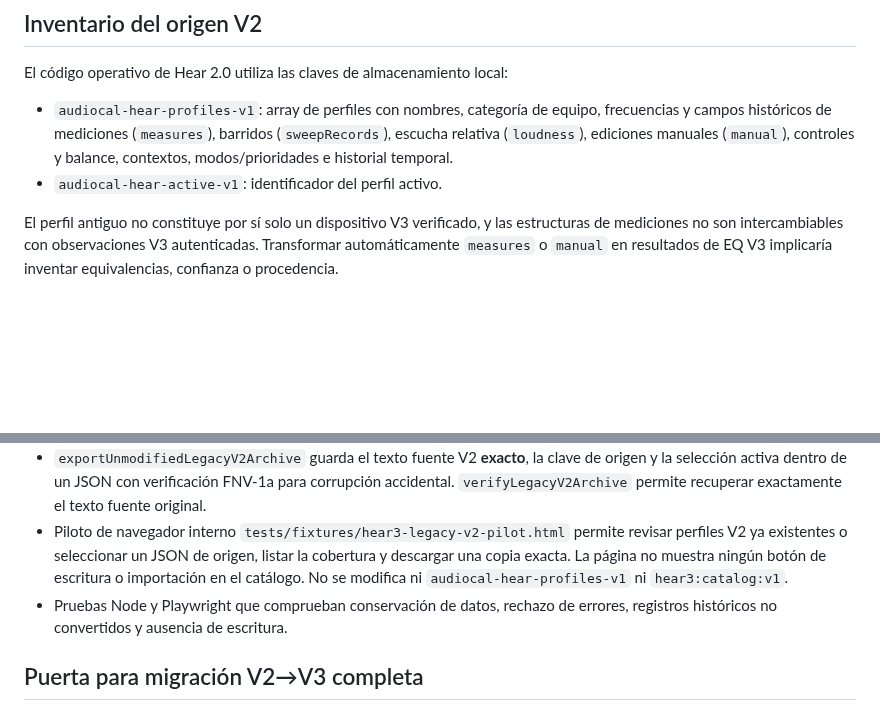
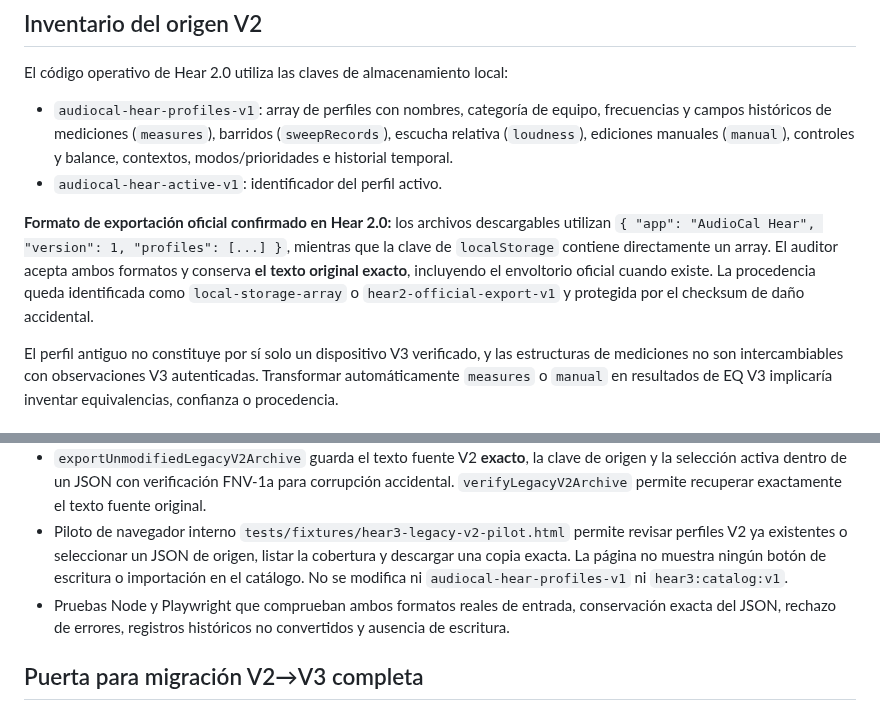
Before and after one commit to PoldKent/AudioCal-Hear, a Markdown page: docs/hear3/11-p0-auditoria-migracion-v2.md, 2 parts joined by grey strips. Rendered like a GitHub page; blank space fills up the shorter version.

Commit message:
docs(hear3): cover official V2 JSON export envelope and exact archival provenance

```diff
--- a/docs/hear3/11-p0-auditoria-migracion-v2.md
+++ b/docs/hear3/11-p0-auditoria-migracion-v2.md
@@ -8,6 +8,8 @@ El código operativo de Hear 2.0 utiliza las claves de almacenamiento local:
 - `audiocal-hear-profiles-v1`: array de perfiles con nombres, categoría de equipo, frecuencias y campos históricos de mediciones (`measures`), barridos (`sweepRecords`), escucha relativa (`loudness`), ediciones manuales (`manual`), controles y balance, contextos, modos/prioridades e historial temporal.
 - `audiocal-hear-active-v1`: identificador del perfil activo.
 
+**Formato de exportación oficial confirmado en Hear 2.0:** los archivos descargables utilizan `{ "app": "AudioCal Hear", "version": 1, "profiles": [...] }`, mientras que la clave de `localStorage` contiene directamente un array. El auditor acepta ambos formatos y conserva **el texto original exacto**, incluyendo el envoltorio oficial cuando existe. La procedencia queda identificada como `local-storage-array` o `hear2-official-export-v1` y protegida por el checksum de daño accidental.
+
 El perfil antiguo no constituye por sí solo un dispositivo V3 verificado, y las estructuras de mediciones no son intercambiables con observaciones V3 autenticadas. Transformar automáticamente `measures` o `manual` en resultados de EQ V3 implicaría inventar equivalencias, confianza o procedencia.
 
 ## Implementación de este PR
@@ -17,7 +19,7 @@ El perfil antiguo no constituye por sí solo un dispositivo V3 verificado, y las
 - Enumera por perfil todos los campos que solo se conservan en el archivo original, incluyendo mediciones, preferencias, contexto, balance y datos desconocidos.
 - `exportUnmodifiedLegacyV2Archive` guarda el texto fuente V2 **exacto**, la clave de origen y la selección activa dentro de un JSON con verificación FNV-1a para corrupción accidental. `verifyLegacyV2Archive` permite recuperar exactamente el texto fuente original.
 - Piloto de navegador interno `tests/fixtures/hear3-legacy-v2-pilot.html` permite revisar perfiles V2 ya existentes o seleccionar un JSON de origen, listar la cobertura y descargar una copia exacta. La página no muestra ningún botón de escritura o importación en el catálogo. No se modifica ni `audiocal-hear-profiles-v1` ni `hear3:catalog:v1`.
-- Pruebas Node y Playwright que comprueban conservación de datos, rechazo de errores, registros históricos no convertidos y ausencia de escritura.
+- Pruebas Node y Playwright que comprueban ambos formatos reales de entrada, conservación exacta del JSON, rechazo de errores, registros históricos no convertidos y ausencia de escritura.
 
 ## Puerta para migración V2→V3 completa
 
```
